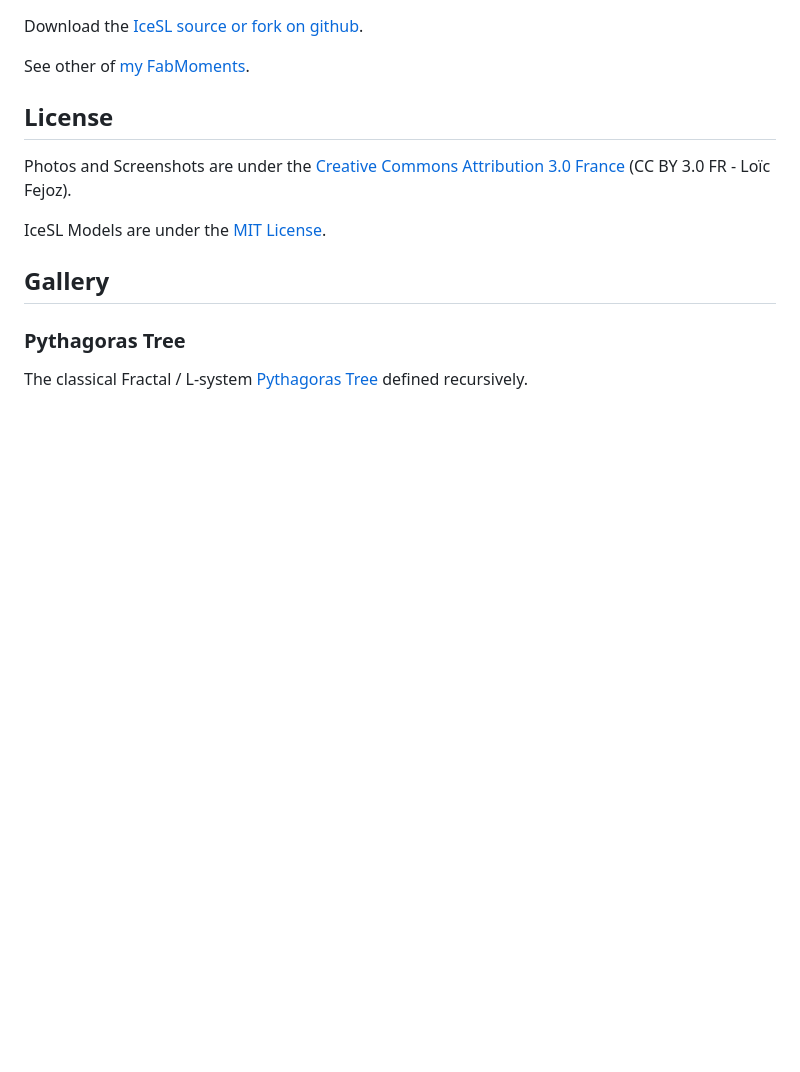
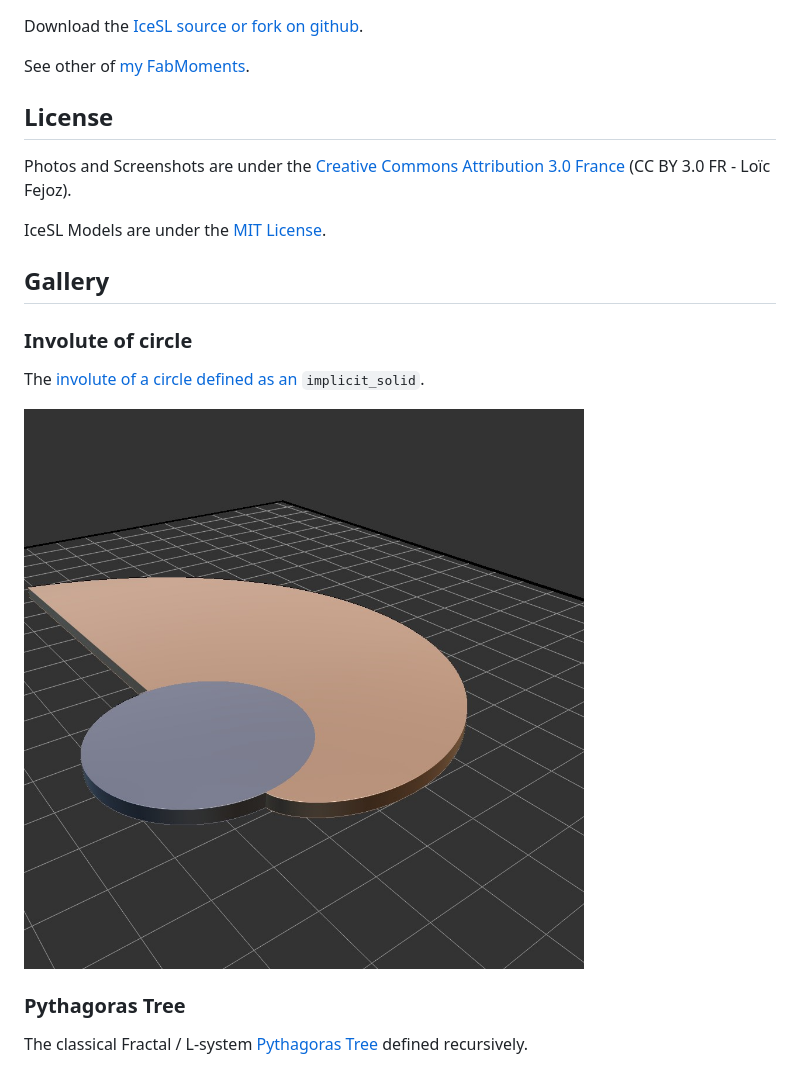
Before and after one commit to loic-fejoz/loic-fejoz-fabmoments, a Markdown page: icesl-gallery/README.md, the part around the change. Rendered like a GitHub page; pictures changed too: icesl-gallery/involute.jpg (added); blank space fills up the shorter version.

Commit message:
chore(gallery): Add doc for Involute
Add screenshot of involute of the circle.
Add license to it.
Add a section for it in the README.

````diff
--- a/icesl-gallery/README.md
+++ b/icesl-gallery/README.md
@@ -16,6 +16,13 @@ Photos and Screenshots are under the [Creative Commons Attribution 3.0 France](h
 IceSL Models are under the [MIT License](http://opensource.org/licenses/MIT).
 
 ## Gallery
+
+### Involute of circle
+
+The [involute of a circle](https://en.wikipedia.org/wiki/Involute) [defined as
+an](involute.lua) ```implicit_solid```.
+
+![](involute.jpg?raw=true)
 
 ### Pythagoras Tree
 
````
Also changed, not shown: 1 other file.
